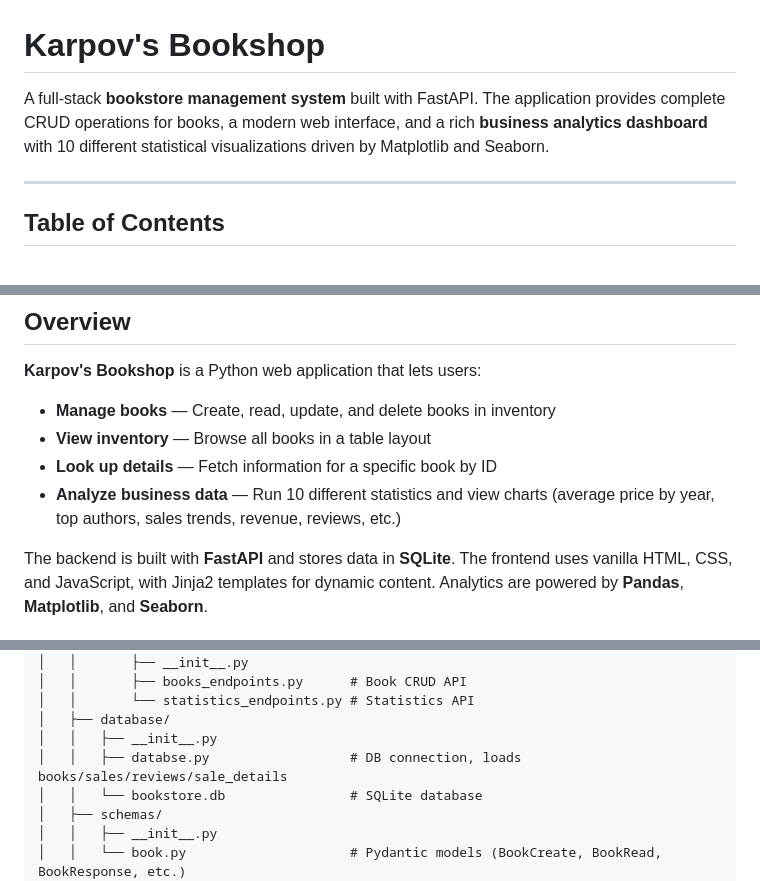
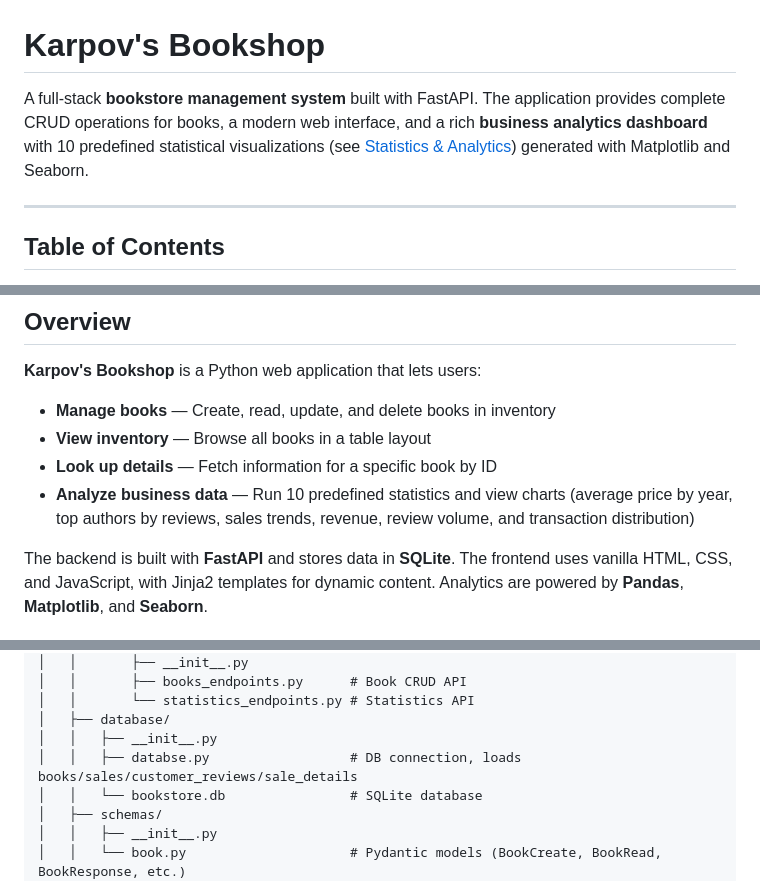
Before and after one commit to ItayKarp/Final-project-python, a Markdown page: README.md, 3 parts joined by grey strips. GitHub-like rendering.

```diff
--- a/README.md
+++ b/README.md
@@ -1,6 +1,6 @@
 # Karpov's Bookshop
 
-A full-stack **bookstore management system** built with FastAPI. The application provides complete CRUD operations for books, a modern web interface, and a rich **business analytics dashboard** with 10 different statistical visualizations driven by Matplotlib and Seaborn.
+A full-stack **bookstore management system** built with FastAPI. The application provides complete CRUD operations for books, a modern web interface, and a rich **business analytics dashboard** with 10 predefined statistical visualizations (see [Statistics & Analytics](#statistics--analytics)) generated with Matplotlib and Seaborn.
 
 ---
 
@@ -26,7 +26,7 @@ A full-stack **bookstore management system** built with FastAPI. The application
 - **Manage books** — Create, read, update, and delete books in inventory
 - **View inventory** — Browse all books in a table layout
 - **Look up details** — Fetch information for a specific book by ID
-- **Analyze business data** — Run 10 different statistics and view charts (average price by year, top authors, sales trends, revenue, reviews, etc.)
+- **Analyze business data** — Run 10 predefined statistics and view charts (average price by year, top authors by reviews, sales trends, revenue, review volume, and transaction distribution)
 
 The backend is built with **FastAPI** and stores data in **SQLite**. The frontend uses vanilla HTML, CSS, and JavaScript, with Jinja2 templates for dynamic content. Analytics are powered by **Pandas**, **Matplotlib**, and **Seaborn**.
 
@@ -58,7 +58,7 @@ CRUD FastAPI Frontend and Backend/
 │   │       └── statistics_endpoints.py # Statistics API
 │   ├── database/
 │   │   ├── __init__.py
-│   │   ├── databse.py                  # DB connection, loads books/sales/reviews/sale_details
+│   │   ├── databse.py                  # DB connection, loads books/sales/customer_reviews/sale_details
 │   │   └── bookstore.db                # SQLite database
 │   ├── schemas/
 │   │   ├── __init__.py
```
Also changed, not shown: other parts of README.md (+1 -1 lines).
